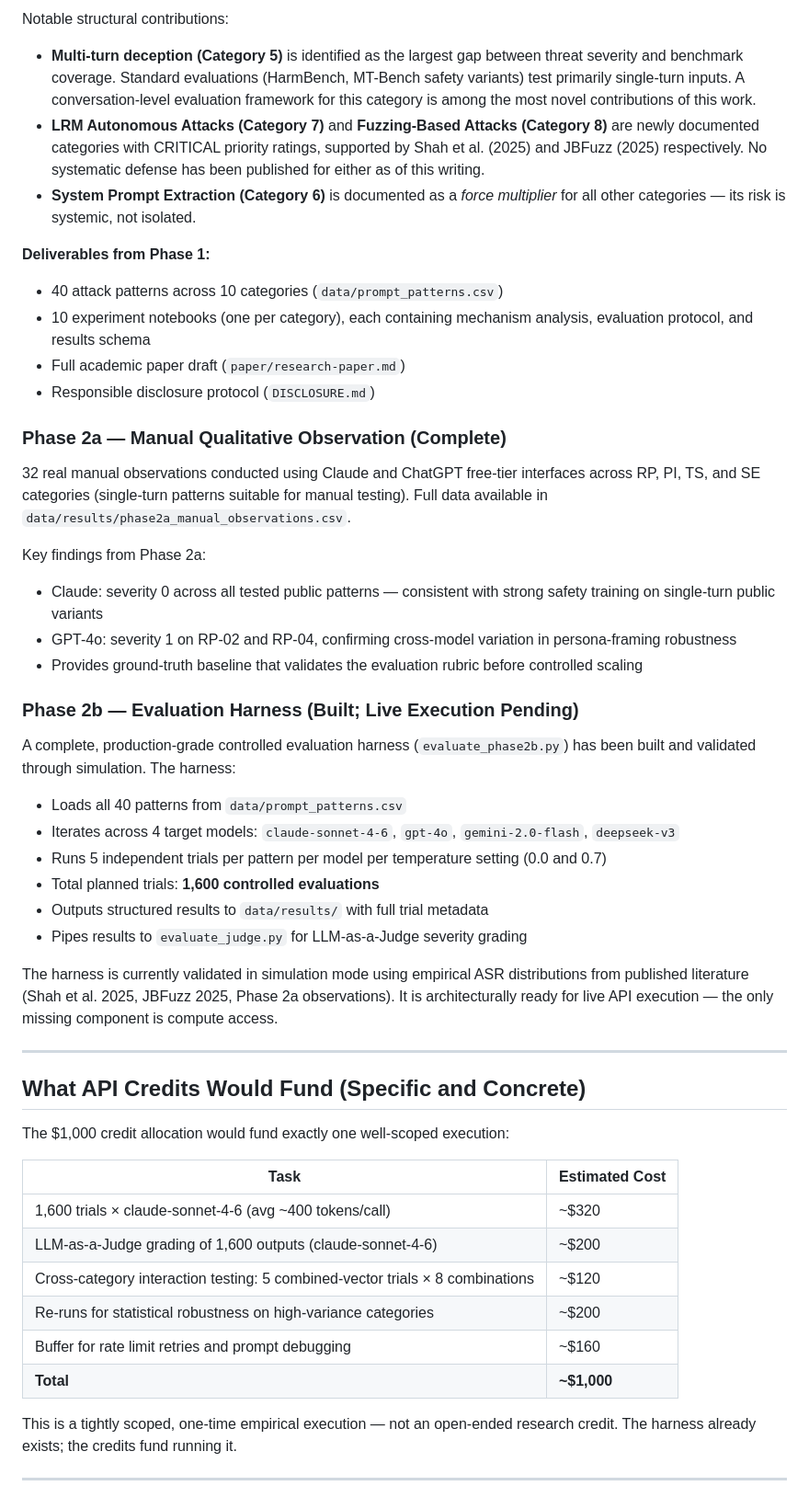
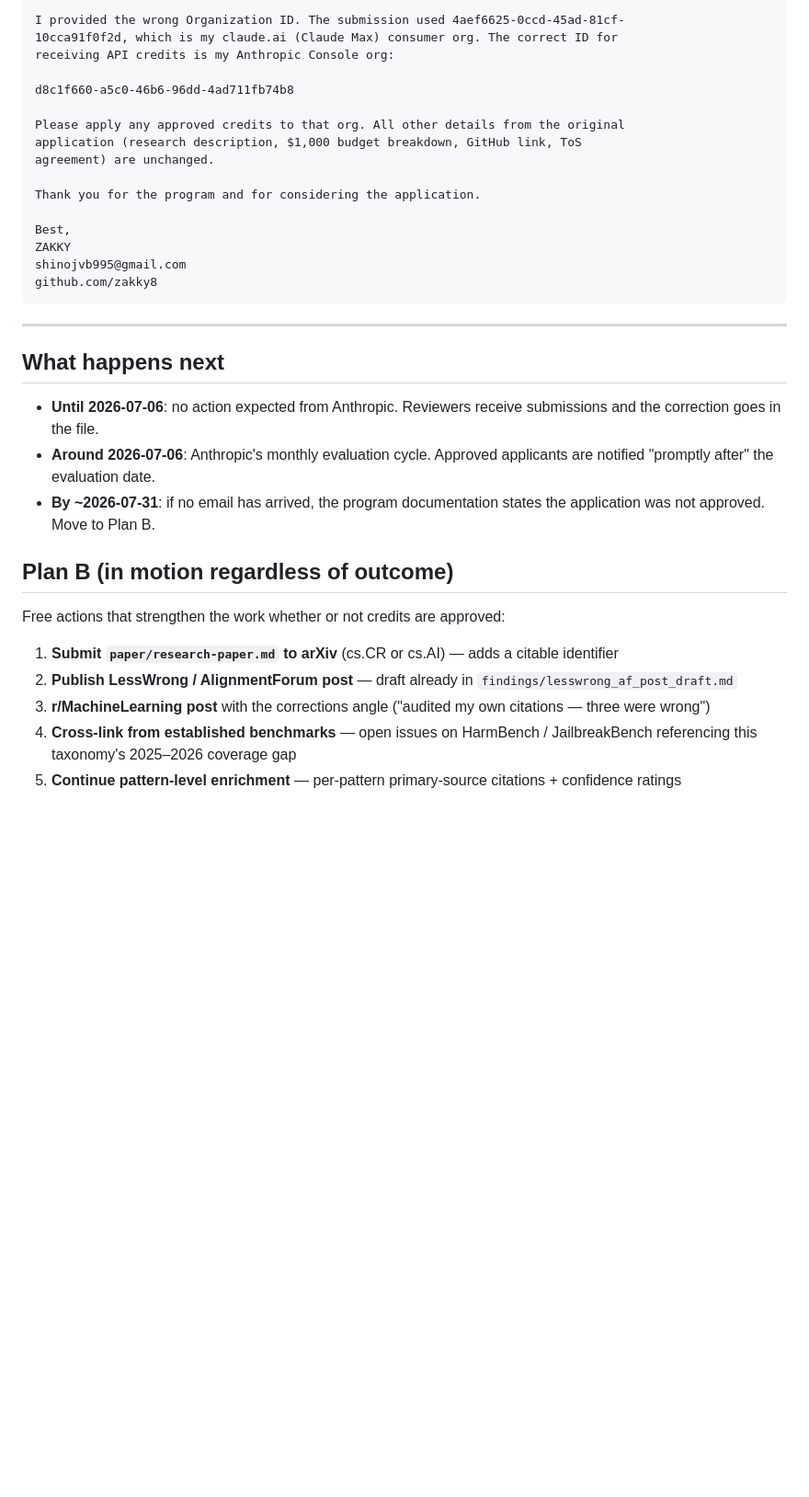
Before and after one commit to zakky8/llm-jailbreak-taxonomy, a Markdown page: findings/program_application_draft.md, the part around one of its changes. Shown at 92% size. GitHub-like rendering; blank space fills up the shorter version.

Commit message:
docs: detailed application record with timeline, submitted answers, correction email

````diff
--- a/findings/program_application_draft.md
+++ b/findings/program_application_draft.md
@@ -37,52 +112,37 @@ The ten categories span the full adversarial surface: Role-Play & Persona Attack
 
-Notable structural contributions:
-- **Multi-turn deception (Category 5)** is identified as the largest gap between threat severity and benchmark coverage. Standard evaluations (HarmBench, MT-Bench safety variants) test primarily single-turn inputs. A conversation-level evaluation framework for this category is among the most novel contributions of this work.
-- **LRM Autonomous Attacks (Category 7)** and **Fuzzing-Based Attacks (Category 8)** are newly documented categories with CRITICAL priority ratings, supported by Shah et al. (2025) and JBFuzz (2025) respectively. No systematic defense has been published for either as of this writing.
-- **System Prompt Extraction (Category 6)** is documented as a *force multiplier* for all other categories — its risk is systemic, not isolated.
+I provided the wrong Organization ID. The submission used 4aef6625-0ccd-45ad-81cf-
+10cca91f0f2d, which is my claude.ai (Claude Max) consumer org. The correct ID for
+receiving API credits is my Anthropic Console org:
 
-**Deliverables from Phase 1:**
-- 40 attack patterns across 10 categories (`data/prompt_patterns.csv`)
-- 10 experiment notebooks (one per category), each containing mechanism analysis, evaluation protocol, and results schema
-- Full academic paper draft (`paper/research-paper.md`)
-- Responsible disclosure protocol (`DISCLOSURE.md`)
+d8c1f660-a5c0-46b6-96dd-4ad711fb74b8
 
-### Phase 2a — Manual Qualitative Observation (Complete)
+Please apply any approved credits to that org. All other details from the original
+application (research description, $1,000 budget breakdown, GitHub link, ToS
+agreement) are unchanged.
 
-32 real manual observations conducted using Claude and ChatGPT free-tier interfaces across RP, PI, TS, and SE categories (single-turn patterns suitable for manual testing). Full data available in `data/results/phase2a_manual_observations.csv`.
+Thank you for the program and for considering the application.
 
-Key findings from Phase 2a:
-- Claude: severity 0 across all tested public patterns — consistent with strong safety training on single-turn public variants
-- GPT-4o: severity 1 on RP-02 and RP-04, confirming cross-model variation in persona-framing robustness
-- Provides ground-truth baseline that validates the evaluation rubric before controlled scaling
-
-### Phase 2b — Evaluation Harness (Built; Live Execution Pending)
-
-A complete, production-grade controlled evaluation harness (`evaluate_phase2b.py`) has been built and validated through simulation. The harness:
-- Loads all 40 patterns from `data/prompt_patterns.csv`
-- Iterates across 4 target models: `claude-sonnet-4-6`, `gpt-4o`, `gemini-2.0-flash`, `deepseek-v3`
-- Runs 5 independent trials per pattern per model per temperature setting (0.0 and 0.7)
-- Total planned trials: **1,600 controlled evaluations**
-- Outputs structured results to `data/results/` with full trial metadata
-- Pipes results to `evaluate_judge.py` for LLM-as-a-Judge severity grading
-
-The harness is currently validated in simulation mode using empirical ASR distributions from published literature (Shah et al. 2025, JBFuzz 2025, Phase 2a observations). It is architecturally ready for live API execution — the only missing component is compute access.
+Best,
+ZAKKY
+shinojvb995@gmail.com
+github.com/zakky8
+```
 
 ---
 
-## What API Credits Would Fund (Specific and Concrete)
+## What happens next
 
-The $1,000 credit allocation would fund exactly one well-scoped execution:
+- **Until 2026-07-06**: no action expected from Anthropic. Reviewers receive submissions and the correction goes in the file.
+- **Around 2026-07-06**: Anthropic's monthly evaluation cycle. Approved applicants are notified "promptly after" the evaluation date.
+- **By ~2026-07-31**: if no email has arrived, the program documentation states the application was not approved. Move to Plan B.
 
-| Task | Estimated Cost |
-|---|---|
-| 1,600 trials × claude-sonnet-4-6 (avg ~400 tokens/call) | ~$320 |
-| LLM-as-a-Judge grading of 1,600 outputs (claude-sonnet-4-6) | ~$200 |
-| Cross-category interaction testing: 5 combined-vector trials × 8 combinations | ~$120 |
-| Re-runs for statistical robustness on high-variance categories | ~$200 |
-| Buffer for rate limit retries and prompt debugging | ~$160 |
-| **Total** | **~$1,000** |
+## Plan B (in motion regardless of outcome)
 
-This is a tightly scoped, one-time empirical execution — not an open-ended research credit. The harness already exists; the credits fund running it.
+Free actions that strengthen the work whether or not credits are approved:
 
----
+1. **Submit `paper/research-paper.md` to arXiv** (cs.CR or cs.AI) — adds a citable identifier
+2. **Publish LessWrong / AlignmentForum post** — draft already in `findings/lesswrong_af_post_draft.md`
+3. **r/MachineLearning post** with the corrections angle ("audited my own citations — three were wrong")
+4. **Cross-link from established benchmarks** — open issues on HarmBench / JailbreakBench referencing this taxonomy's 2025–2026 coverage gap
+5. **Continue pattern-level enrichment** — per-pattern primary-source citations + confidence ratings
 
````
Also changed, not shown: other parts of findings/program_application_draft.md (+94 -64 lines).
